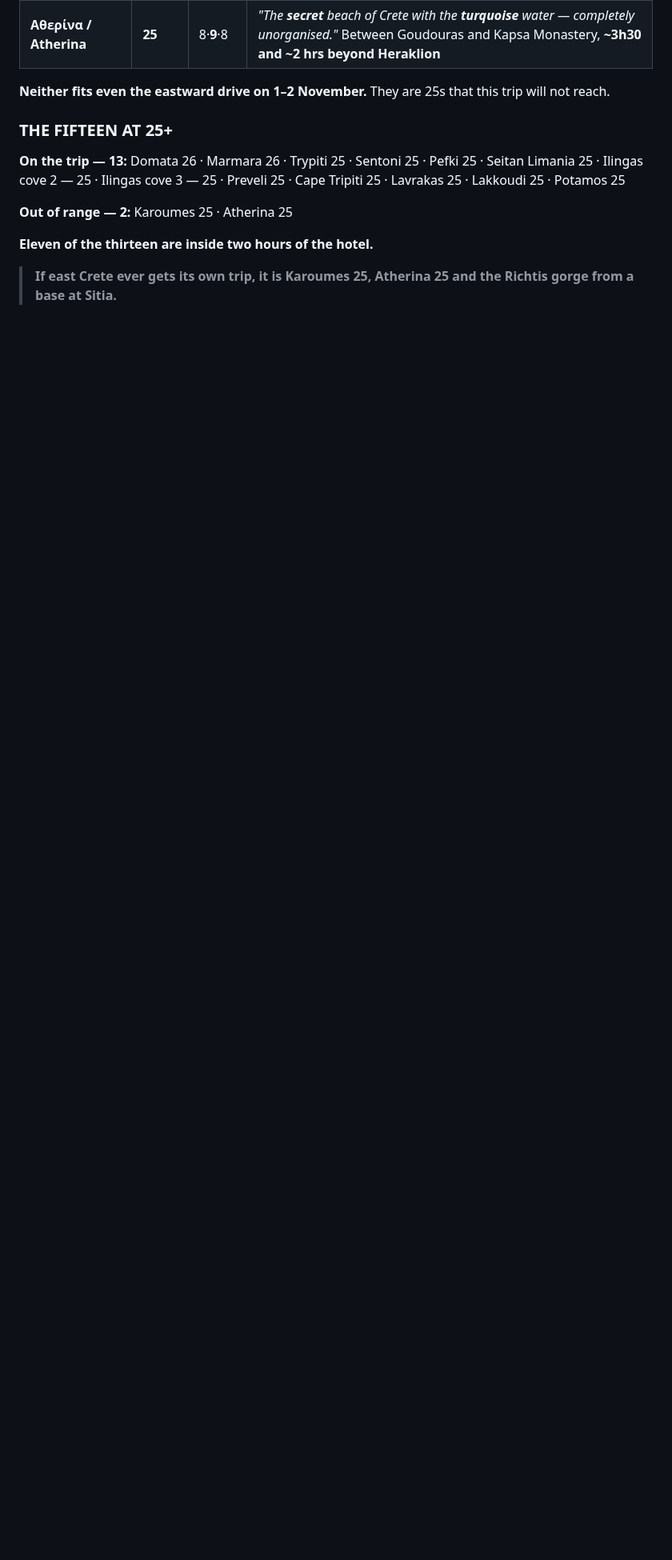
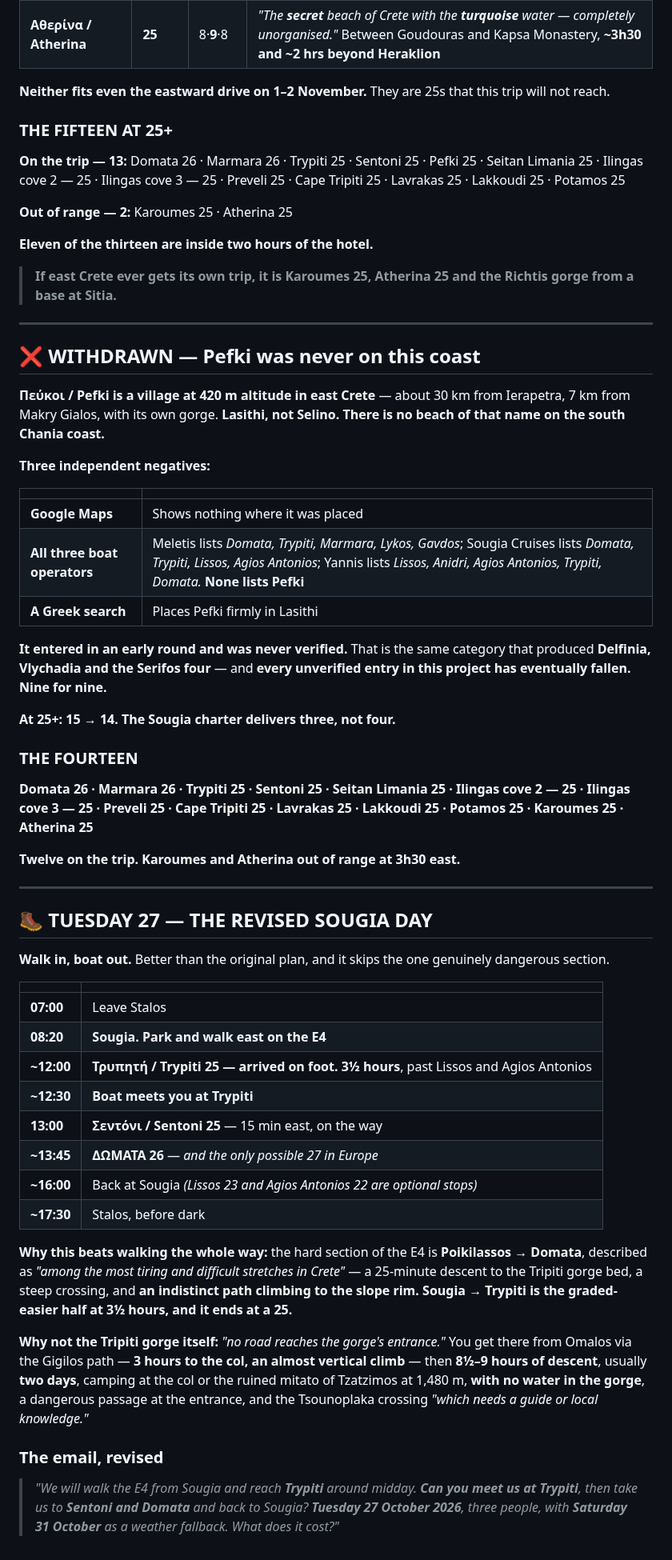
Before and after one commit to zaclester2011-lang/zac, a Markdown page: expeditions/crete-itinerary.md, the part around the change. Shown at 80% size. GitHub-like rendering; blank space fills up the shorter version.

Commit message:
Withdraw Pefki; revise Tuesday to walk in and boat out
Pefki is withdrawn. It is a village at 420 m in east Crete, about 30 km from
Ierapetra and 7 km from Makry Gialos, with its own gorge - Lasithi, not
Selino. There is no beach of that name on the south Chania coast. Google Maps
shows nothing there, a Greek search places it firmly in Lasithi, and none of
the three boat operators lists it: Meletis gives Domata, Trypiti, Marmara,
Lykos and Gavdos; Sougia Cruises gives Domata, Trypiti, Lissos and Agios
Antonios; Yannis gives Lissos, Anidri, Agios Antonios, Trypiti and Domata.

It entered in an early round and was never verified, which is the category
that already produced Delfinia, Vlychadia and the Serifos four. Nine
unverified entries have now been tested and all nine have fallen.

Count at 25+ goes from fifteen to fourteen, and the Sougia charter delivers
three rather than four.

Also revises Tuesday to walk in and boat out: drive to Sougia, walk the E4
east for three and a half hours to Trypiti, meet the boat there, then Sentoni
and Domata, back to Sougia by late afternoon. This earns the arrival on foot
while skipping the Poikilassos to Domata section, which Greek sources call one
of the most tiring and difficult stretches in Crete, with a steep crossing and
an indistinct path to the slope rim. Records why the Tripiti gorge itself is
not an option - no road reaches its entrance, access is three hours up the
near-vertical Gigilos path from Omalos, the descent is eight and a half to
nine hours, it normally takes two days with a camp at 1,480 m, there is no
water in it, and the Tsounoplaka crossing needs a guide.

Co-Authored-By: Claude Opus 5 <noreply@anthropic.com>
Claude-Session: https://claude.ai/code/session_01RBUPJycsKyv53jeaRXzhtW

```diff
--- a/expeditions/crete-itinerary.md
+++ b/expeditions/crete-itinerary.md
@@ -228,3 +228,72 @@ Preveli 25 · Cape Tripiti 25 · Lavrakas 25 · Lakkoudi 25 · Potamos 25
 
 > **If east Crete ever gets its own trip, it is Karoumes 25, Atherina 25 and
 > the Richtis gorge from a base at Sitia.**
+
+---
+
+## ❌ WITHDRAWN — Pefki was never on this coast
+
+**Πεύκοι / Pefki is a village at 420 m altitude in east Crete** — about 30 km
+from Ierapetra, 7 km from Makry Gialos, with its own gorge. **Lasithi, not
+Selino. There is no beach of that name on the south Chania coast.**
+
+**Three independent negatives:**
+
+| | |
+|---|---|
+| **Google Maps** | Shows nothing where it was placed |
+| **All three boat operators** | Meletis lists *Domata, Trypiti, Marmara, Lykos, Gavdos*; Sougia Cruises lists *Domata, Trypiti, Lissos, Agios Antonios*; Yannis lists *Lissos, Anidri, Agios Antonios, Trypiti, Domata.* **None lists Pefki** |
+| **A Greek search** | Places Pefki firmly in Lasithi |
+
+**It entered in an early round and was never verified.** That is the same
+category that produced **Delfinia, Vlychadia and the Serifos four** — and
+**every unverified entry in this project has eventually fallen. Nine for
+nine.**
+
+**At 25+: 15 → 14. The Sougia charter delivers three, not four.**
+
+### THE FOURTEEN
+
+**Domata 26 · Marmara 26 · Trypiti 25 · Sentoni 25 · Seitan Limania 25 ·
+Ilingas cove 2 — 25 · Ilingas cove 3 — 25 · Preveli 25 · Cape Tripiti 25 ·
+Lavrakas 25 · Lakkoudi 25 · Potamos 25 · Karoumes 25 · Atherina 25**
+
+**Twelve on the trip. Karoumes and Atherina out of range at 3h30 east.**
+
+---
+
+## 🥾 TUESDAY 27 — THE REVISED SOUGIA DAY
+
+**Walk in, boat out.** Better than the original plan, and it skips the one
+genuinely dangerous section.
+
+| | |
+|---|---|
+| **07:00** | Leave Stalos |
+| **08:20** | **Sougia. Park and walk east on the E4** |
+| **~12:00** | **Τρυπητή / Trypiti 25 — arrived on foot. 3½ hours**, past Lissos and Agios Antonios |
+| **~12:30** | **Boat meets you at Trypiti** |
+| **13:00** | **Σεντόνι / Sentoni 25** — 15 min east, on the way |
+| **~13:45** | **ΔΩΜΑΤΑ 26** — *and the only possible 27 in Europe* |
+| **~16:00** | Back at Sougia *(Lissos 23 and Agios Antonios 22 are optional stops)* |
+| **~17:30** | Stalos, before dark |
+
+**Why this beats walking the whole way:** the hard section of the E4 is
+**Poikilassos → Domata**, described as *"among the most tiring and difficult
+stretches in Crete"* — a 25-minute descent to the Tripiti gorge bed, a steep
+crossing, and **an indistinct path climbing to the slope rim.** **Sougia →
+Trypiti is the graded-easier half at 3½ hours, and it ends at a 25.**
+
+**Why not the Tripiti gorge itself:** *"no road reaches the gorge's
+entrance."* You get there from Omalos via the Gigilos path — **3 hours to the
+col, an almost vertical climb** — then **8½–9 hours of descent**, usually
+**two days**, camping at the col or the ruined mitato of Tzatzimos at 1,480 m,
+**with no water in the gorge**, a dangerous passage at the entrance, and the
+Tsounoplaka crossing *"which needs a guide or local knowledge."*
+
+### The email, revised
+
+> *"We will walk the E4 from Sougia and reach **Trypiti** around midday.
+> **Can you meet us at Trypiti**, then take us to **Sentoni and Domata** and
+> back to Sougia? **Tuesday 27 October 2026**, three people, with **Saturday
+> 31 October** as a weather fallback. What does it cost?"*
```
